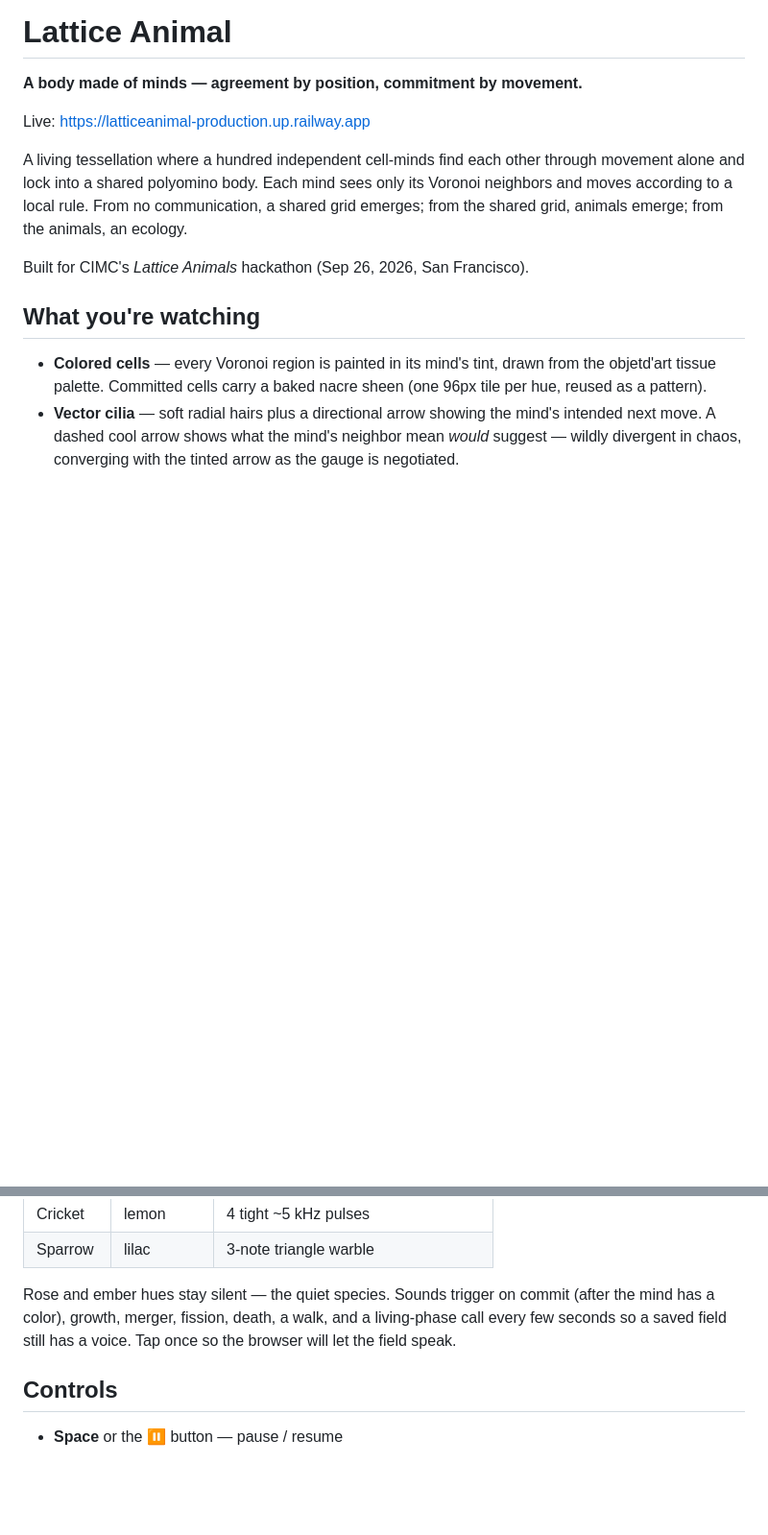
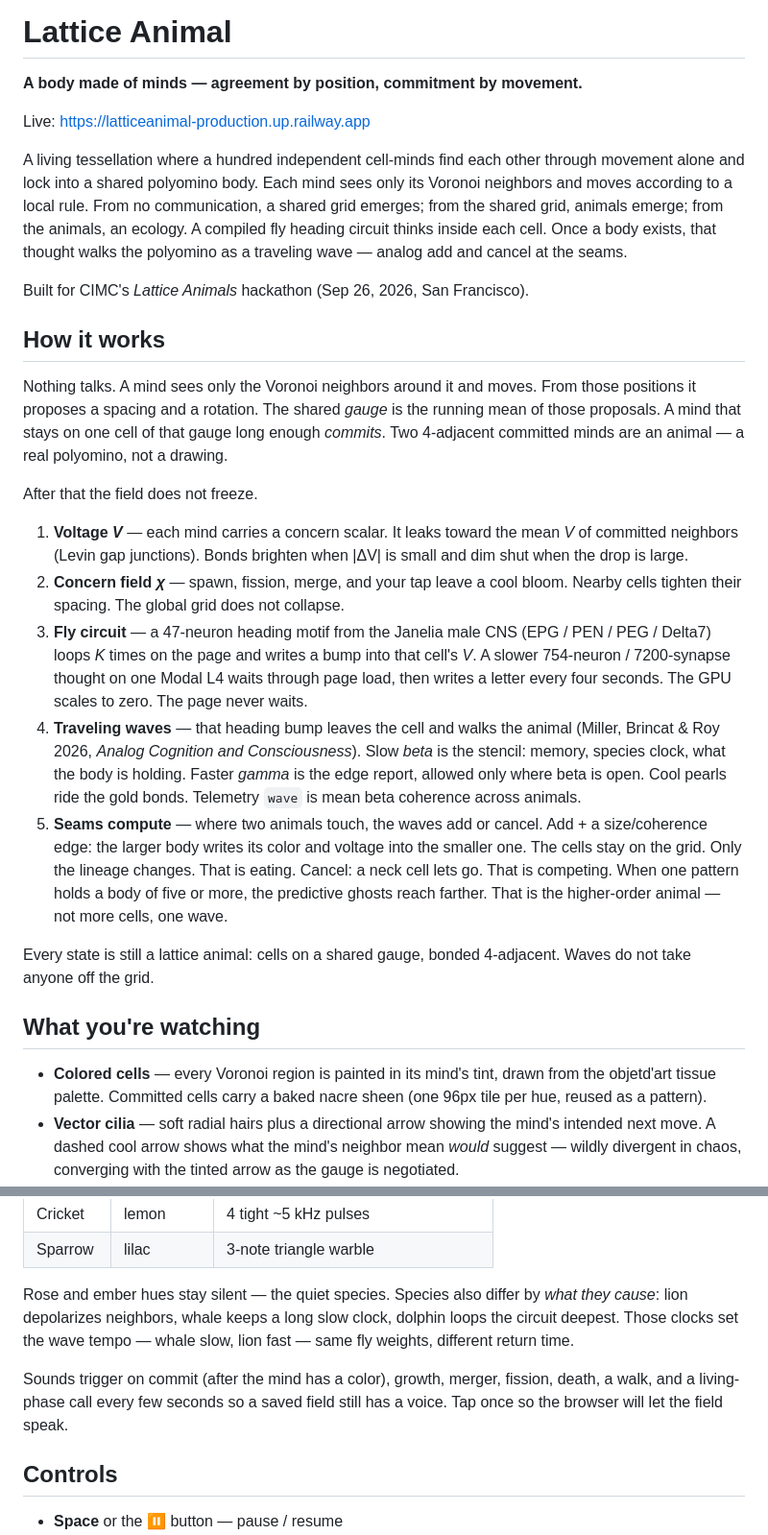
Before and after one commit to jawauntb/lattice-animal, a Markdown page: README.md, 2 parts joined by grey strips. Shown at 96% size. Drawn GitHub-style; blank space fills up the shorter version.

Commit message:
Tell the README how the field actually thinks.
A bullet on pearls is not a mechanic. The page now walks mind to gauge to animal to fly circuit to wave, and names eat, compete, and the one-body lock.

Co-authored-by: Cursor <cursoragent@cursor.com>

```diff
--- a/README.md
+++ b/README.md
@@ -8,9 +8,49 @@ A living tessellation where a hundred independent cell‑minds find each
 other through movement alone and lock into a shared polyomino body. Each
 mind sees only its Voronoi neighbors and moves according to a local rule.
 From no communication, a shared grid emerges; from the shared grid,
-animals emerge; from the animals, an ecology.
+animals emerge; from the animals, an ecology. A compiled fly heading
+circuit thinks inside each cell. Once a body exists, that thought walks
+the polyomino as a traveling wave — analog add and cancel at the seams.
 
 Built for CIMC's *Lattice Animals* hackathon (Sep 26, 2026, San Francisco).
+
+## How it works
+
+Nothing talks. A mind sees only the Voronoi neighbors around it and
+moves. From those positions it proposes a spacing and a rotation. The
+shared *gauge* is the running mean of those proposals. A mind that stays
+on one cell of that gauge long enough *commits*. Two 4‑adjacent
+committed minds are an animal — a real polyomino, not a drawing.
+
+After that the field does not freeze.
+
+1. **Voltage *V*** — each mind carries a concern scalar. It leaks toward
+   the mean *V* of committed neighbors (Levin gap junctions). Bonds
+   brighten when |ΔV| is small and dim shut when the drop is large.
+2. **Concern field *χ*** — spawn, fission, merge, and your tap leave a
+   cool bloom. Nearby cells tighten their spacing. The global grid does
+   not collapse.
+3. **Fly circuit** — a 47‑neuron heading motif from the Janelia male CNS
+   (EPG / PEN / PEG / Delta7) loops *K* times on the page and writes a
+   bump into that cell's *V*. A slower 754‑neuron / 7200‑synapse thought
+   on one Modal L4 waits through page load, then writes a letter every
+   four seconds. The GPU scales to zero. The page never waits.
+4. **Traveling waves** — that heading bump leaves the cell and walks the
+   animal (Miller, Brincat & Roy 2026, *Analog Cognition and
+   Consciousness*). Slow *beta* is the stencil: memory, species clock,
+   what the body is holding. Faster *gamma* is the edge report, allowed
+   only where beta is open. Cool pearls ride the gold bonds. Telemetry
+   `wave` is mean beta coherence across animals.
+5. **Seams compute** — where two animals touch, the waves add or cancel.
+   Add + a size/coherence edge: the larger body writes its color and
+   voltage into the smaller one. The cells stay on the grid. Only the
+   lineage changes. That is eating. Cancel: a neck cell lets go. That is
+   competing. When one pattern holds a body of five or more, the
+   predictive ghosts reach farther. That is the higher‑order animal —
+   not more cells, one wave.
+
+Every state is still a lattice animal: cells on a shared gauge, bonded
+4‑adjacent. Waves do not take anyone off the grid.
 
 ## What you're watching
 
@@ -96,10 +143,16 @@ voiced with Web Audio — no audio files ship with the site.
 | Cricket | lemon | 4 tight ~5 kHz pulses |
 | Sparrow | lilac | 3‑note triangle warble |
 
-Rose and ember hues stay silent — the quiet species. Sounds trigger on
-commit (after the mind has a color), growth, merger, fission, death,
-a walk, and a living-phase call every few seconds so a saved field
-still has a voice. Tap once so the browser will let the field speak.
+Rose and ember hues stay silent — the quiet species. Species also
+differ by *what they cause*: lion depolarizes neighbors, whale keeps a
+long slow clock, dolphin loops the circuit deepest. Those clocks set
+the wave tempo — whale slow, lion fast — same fly weights, different
+return time.
+
+Sounds trigger on commit (after the mind has a color), growth, merger,
+fission, death, a walk, and a living-phase call every few seconds so a
+saved field still has a voice. Tap once so the browser will let the
+field speak.
 
 ## Controls
 
```
Also changed, not shown: other parts of README.md (+13 -1 lines).
